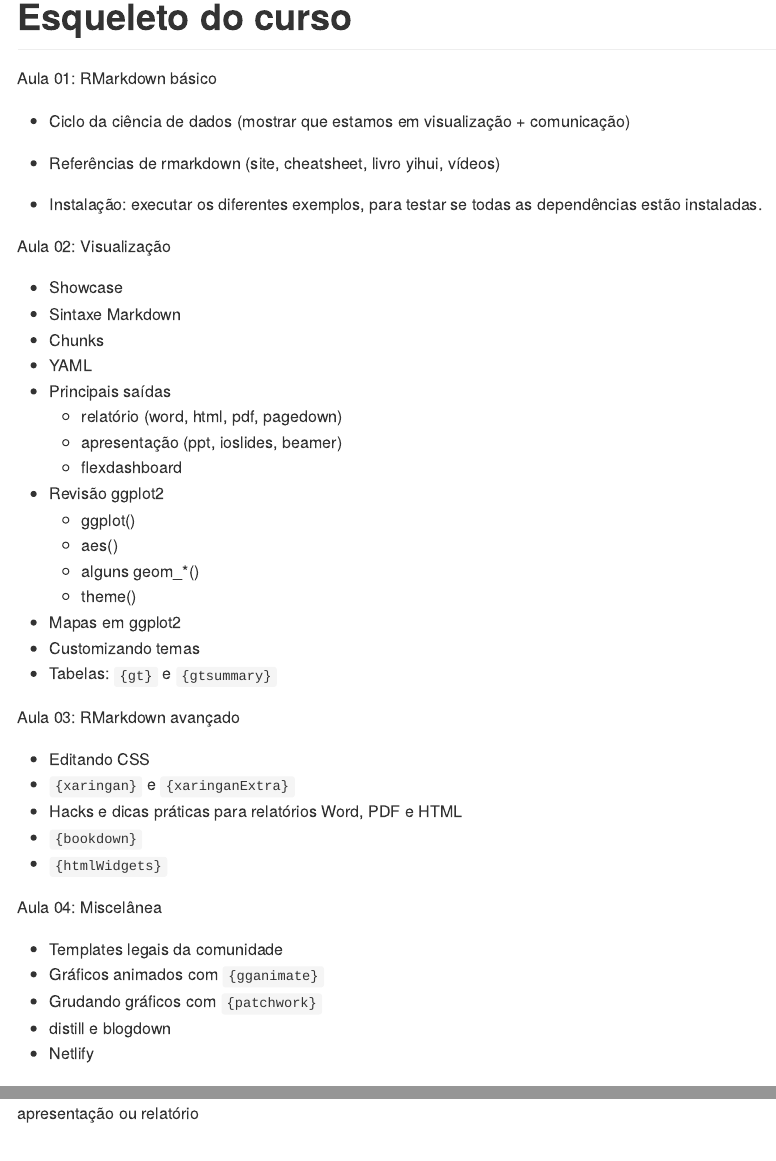
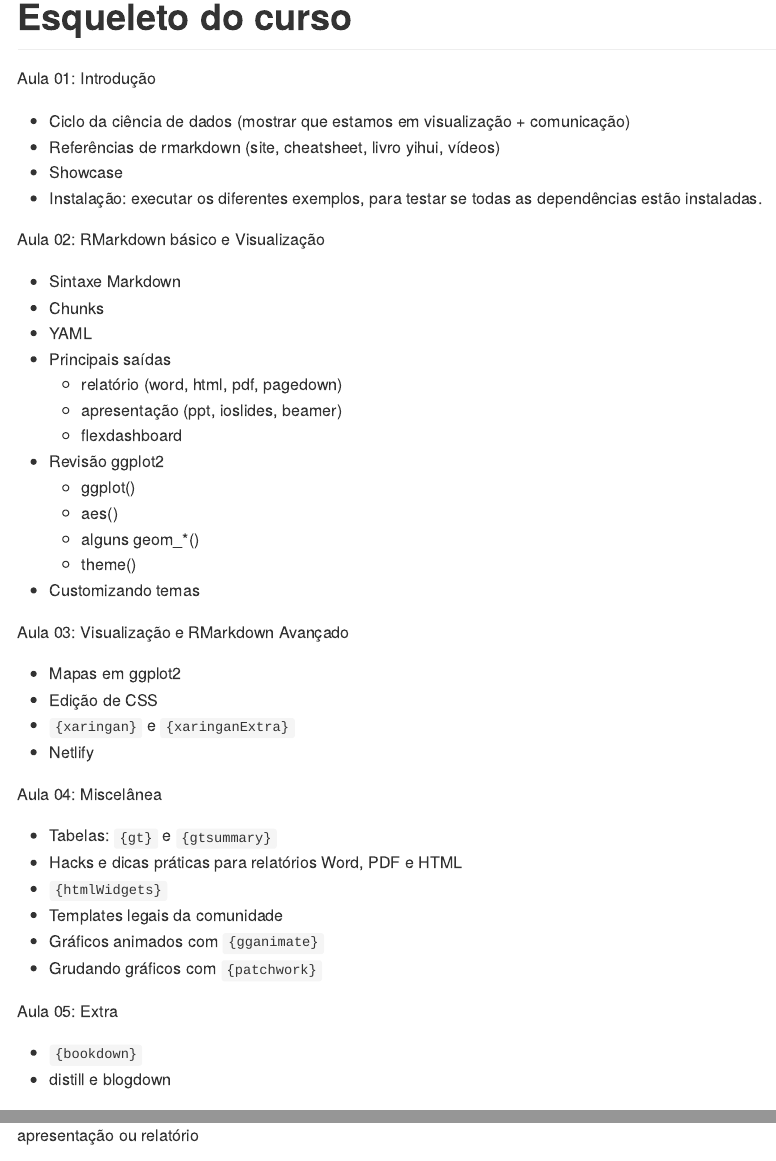
Before and after one commit to curso-r/main-visualizacao, an R Markdown document (README.Rmd): the page in a window 1100 px wide, from 300 px down, and a second part further down, joined at a grey line. Rendered offline with R 4.5, knitr and Pandoc, with nearby package versions; some code elsewhere in the file could not run offline.

Commit message:
atualiza readme

```diff
--- a/README.Rmd
+++ b/README.Rmd
@@ -25,17 +25,16 @@ knitr::kable(CursoR:::listar_turmas_recentes("visualizacao"))
 
 # Esqueleto do curso
 
-Aula 01: RMarkdown básico
+Aula 01: Introdução
 
 - Ciclo da ciência de dados (mostrar que estamos em visualização + comunicação)
 - Referências de rmarkdown (site, cheatsheet, livro yihui, vídeos)
-
+- Showcase
 - Instalação: executar os diferentes exemplos, para testar se todas as dependências estão instaladas.
 
 
-Aula 02: Visualização
+Aula 02: RMarkdown básico e Visualização
 
-- Showcase
 - Sintaxe Markdown
 - Chunks
 - YAML
@@ -49,25 +48,33 @@ Aula 02: Visualização
     - aes()
     - alguns geom_*()
     - theme()
+
+- Customizando temas
+
+Aula 03:  Visualização e RMarkdown Avançado
+
 - Mapas em ggplot2
-- Customizando temas
-- Tabelas: `{gt}` e `{gtsummary}`
+- Edição de CSS
+- `{xaringan}` e `{xaringanExtra}`
+- Netlify
 
-Aula 03: RMarkdown avançado
 
-- Editando CSS
-- `{xaringan}` e `{xaringanExtra}`
-- Hacks e dicas práticas para relatórios Word, PDF e HTML
-- `{bookdown}`
-- `{htmlWidgets}`
 
 Aula 04: Miscelânea
 
+- Tabelas: `{gt}` e `{gtsummary}`
+- Hacks e dicas práticas para relatórios Word, PDF e HTML
+- `{htmlWidgets}`
 - Templates legais da comunidade
 - Gráficos animados com `{gganimate}`
 - Grudando gráficos com `{patchwork}`
+
+
+
+Aula 05: Extra
+
+- `{bookdown}`
 - distill e blogdown
-- Netlify
 
 **Trabalho de conclusão**: fazer o #tidytuesday da semana ou um à sua escolha. Fazer não só a visualização, mas uma apresentação ou relatório
 
```
Also changed, not shown: README.md.
